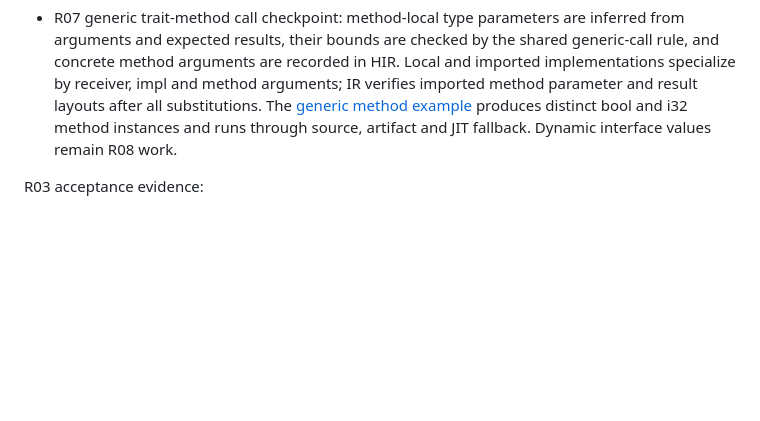
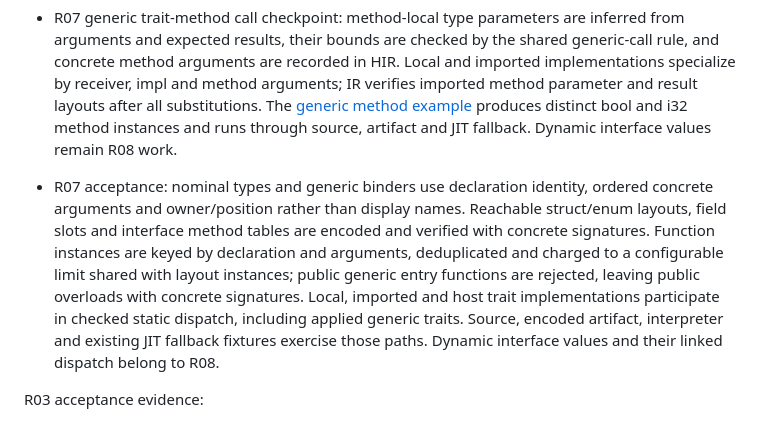
Before and after one commit to kagari-lang/kagari, a Markdown page: docs/foundation-refactor.md, the part around one of its changes. Rendered like a GitHub page; blank space fills up the shorter version.

Commit message:
docs(roadmap): close concrete type foundation checkpoint
Roadmap-Step: R07

```diff
--- a/docs/foundation-refactor.md
+++ b/docs/foundation-refactor.md
@@ -662,6 +662,18 @@ R02 acceptance evidence:
   substitutions. The [generic method example](../examples/generic-trait-methods.kgr)
   produces distinct bool and i32 method instances and runs through source,
   artifact and JIT fallback. Dynamic interface values remain R08 work.
+
+- R07 acceptance: nominal types and generic binders use declaration identity,
+  ordered concrete arguments and owner/position rather than display names.
+  Reachable struct/enum layouts, field slots and interface method tables are
+  encoded and verified with concrete signatures. Function instances are keyed
+  by declaration and arguments, deduplicated and charged to a configurable
+  limit shared with layout instances; public generic entry functions are
+  rejected, leaving public overloads with concrete signatures. Local, imported
+  and host trait implementations participate in checked static dispatch,
+  including applied generic traits. Source, encoded artifact, interpreter and
+  existing JIT fallback fixtures exercise those paths. Dynamic interface values
+  and their linked dispatch belong to R08.
 
 R03 acceptance evidence:
 
```
Also changed, not shown: other parts of docs/foundation-refactor.md (+1 -1 lines).
